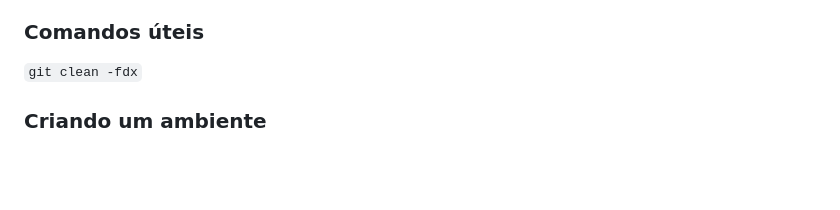
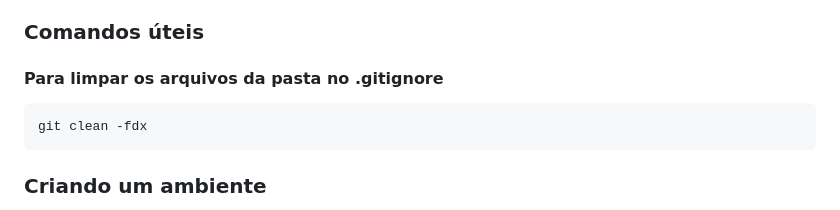
Before and after one commit to prj-phcp/MEC2403_Activities, a Markdown page: README.md, the part around the change. Rendered like a GitHub page; blank space fills up the shorter version.

Commit message:
Atualizacao no README

````diff
--- a/README.md
+++ b/README.md
@@ -57,7 +57,11 @@ git config user.email "<SEU_EMAIL>"
 
 ### Comandos úteis
 
-`git clean -fdx`
+#### Para limpar os arquivos da pasta no .gitignore
+
+```(bash)
+git clean -fdx
+```
 
 ### Criando um ambiente
 
````
